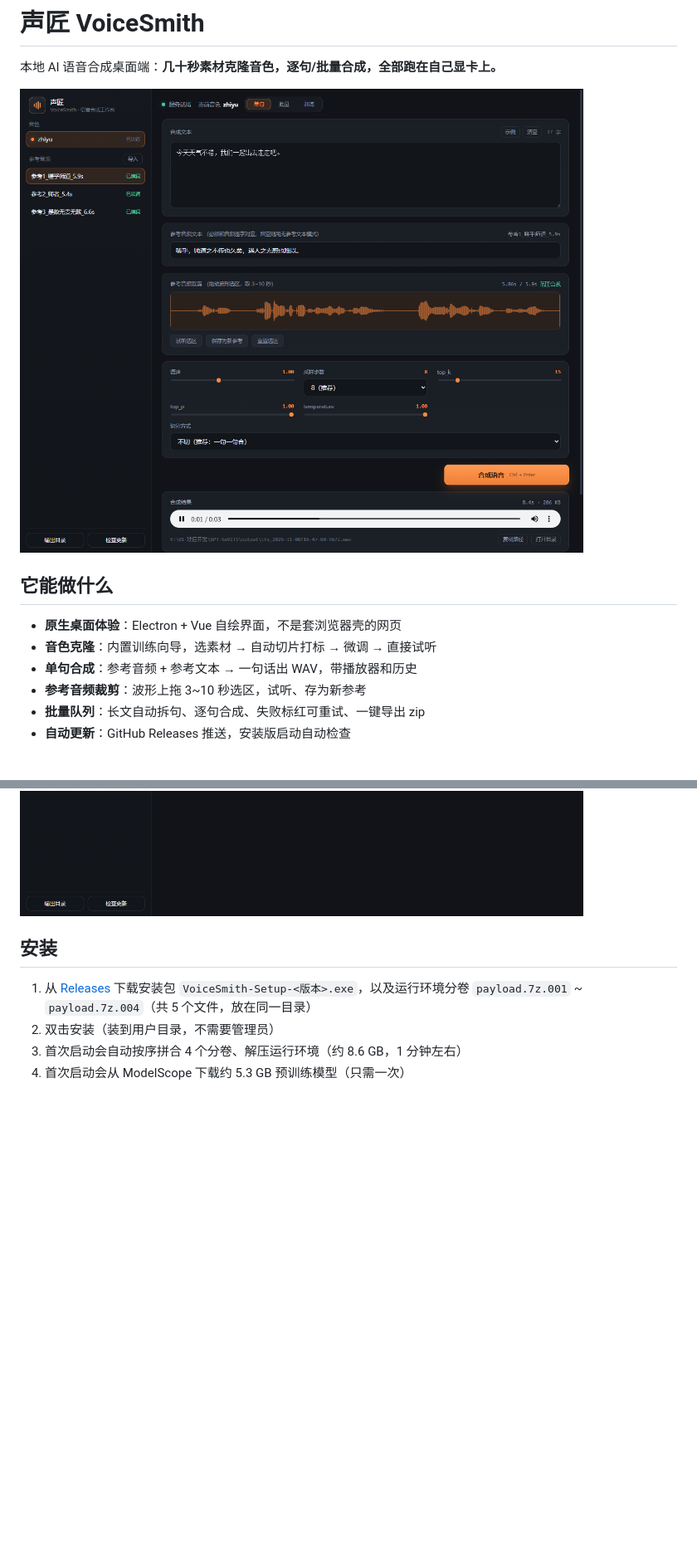
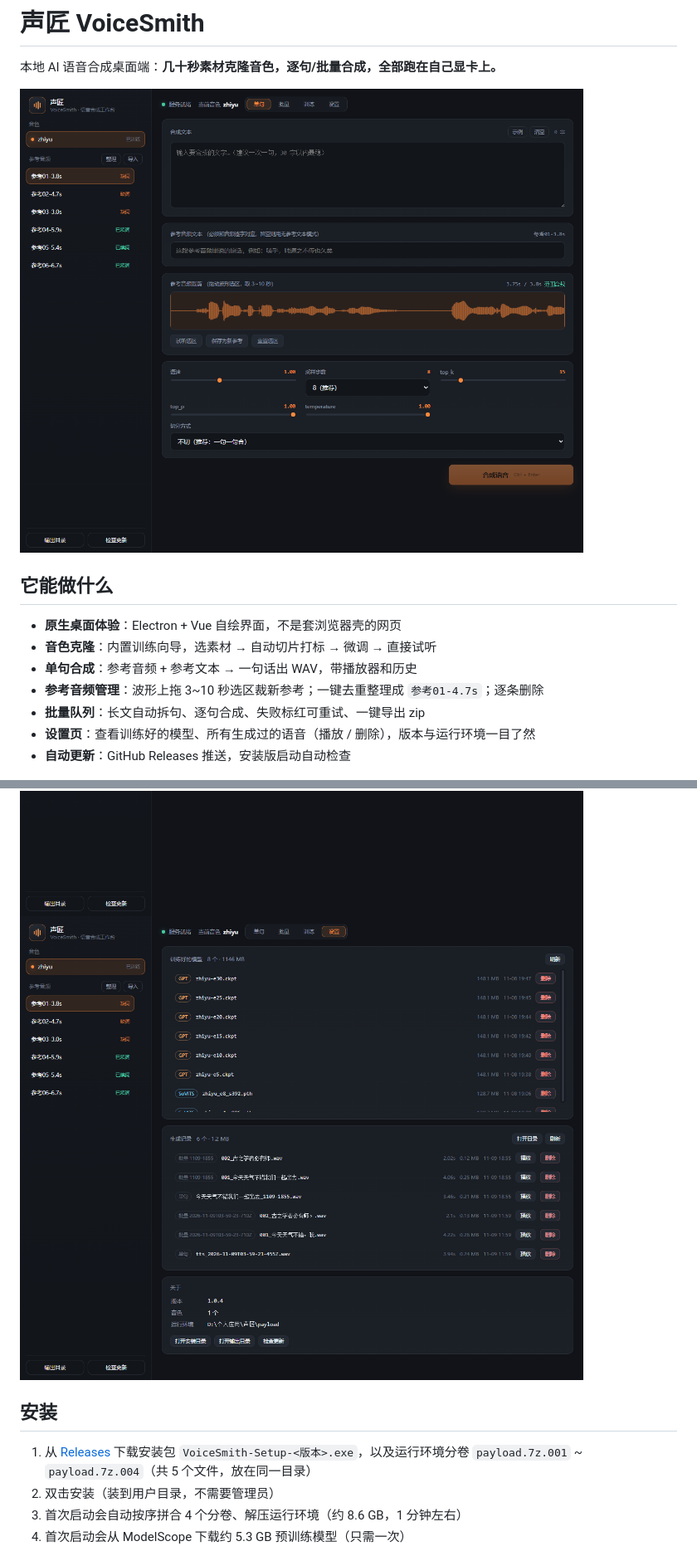
Before and after one commit to DAKEZZ52/voicesmith, a Markdown page: README.md, 2 parts joined by grey strips. Shown at 83% size. Rendered like a GitHub page; pictures changed too: docs/ui-settings.png (added), docs/ui.png; blank space fills up the shorter version.

```diff
--- a/README.md
+++ b/README.md
@@ -9,13 +9,15 @@
 - **原生桌面体验**：Electron + Vue 自绘界面，不是套浏览器壳的网页
 - **音色克隆**：内置训练向导，选素材 → 自动切片打标 → 微调 → 直接试听
 - **单句合成**：参考音频 + 参考文本 → 一句话出 WAV，带播放器和历史
-- **参考音频裁剪**：波形上拖 3~10 秒选区，试听、存为新参考
+- **参考音频管理**：波形上拖 3~10 秒选区裁新参考；一键去重整理成 `参考01-4.7s`；逐条删除
 - **批量队列**：长文自动拆句、逐句合成、失败标红可重试、一键导出 zip
+- **设置页**：查看训练好的模型、所有生成过的语音（播放 / 删除），版本与运行环境一目了然
 - **自动更新**：GitHub Releases 推送，安装版启动自动检查
 
 ![批量](docs/ui-batch.png)
 ![裁剪](docs/ui-trim.png)
 ![训练](docs/ui-train.png)
+![设置](docs/ui-settings.png)
 
 ## 安装
 
```
Also changed, not shown: 16 other files.
